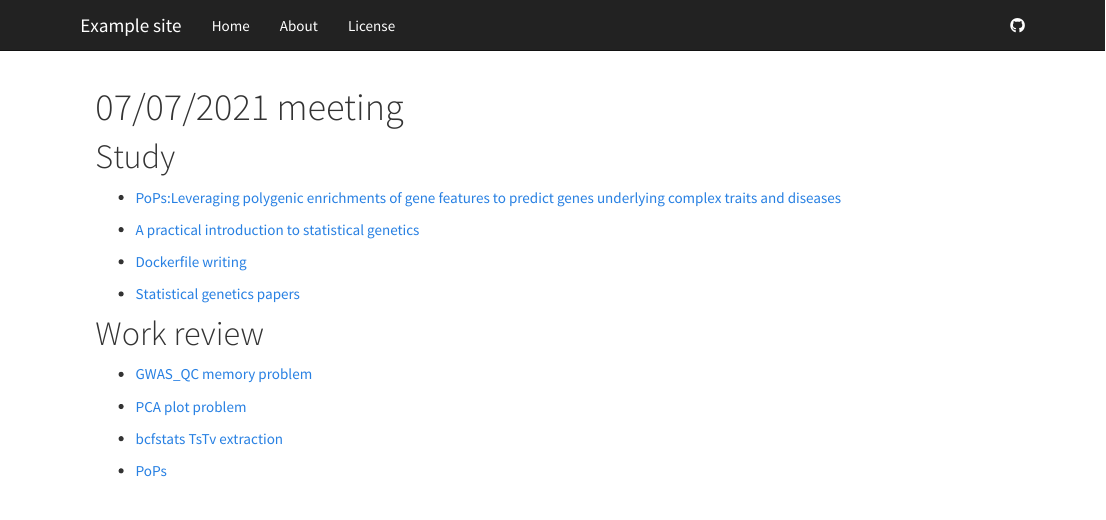
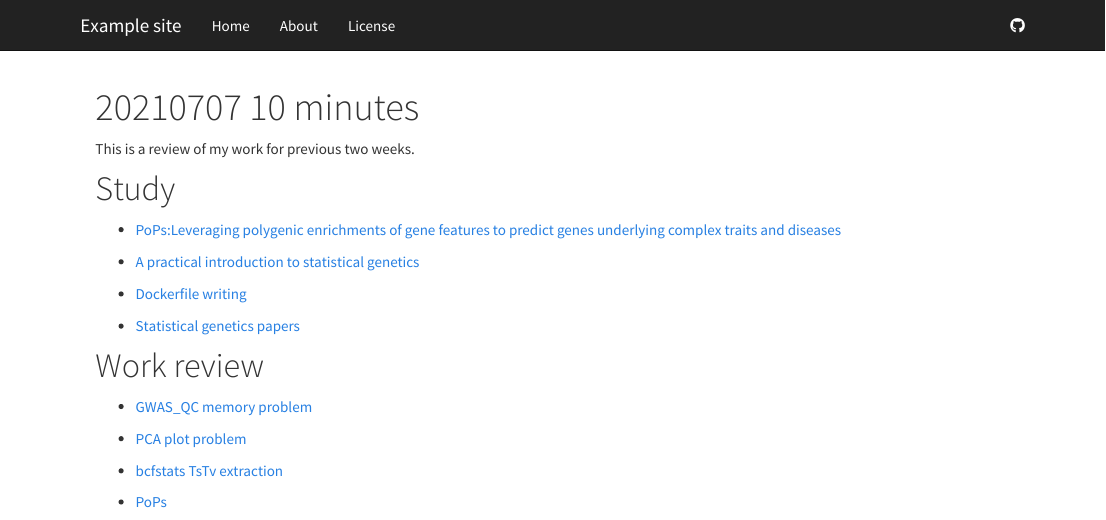
Before and after one commit to UxxUnet/work, an R Markdown document (analysis/20210707.Rmd): the page in a window 1100 px wide, from its top. Rendered offline with R 4.5, knitr and Pandoc, with nearby package versions.

Commit message:
Start my work

```diff
--- a/analysis/20210707.Rmd
+++ b/analysis/20210707.Rmd
@@ -1,9 +1,11 @@
 ---
-title: "07/07/2021 meeting"
+title: "20210707 10 minutes"
 output:
   html_document:
     toc: false
 ---
+
+This is a review of my work for previous two weeks.
 
 # Study
 
```
